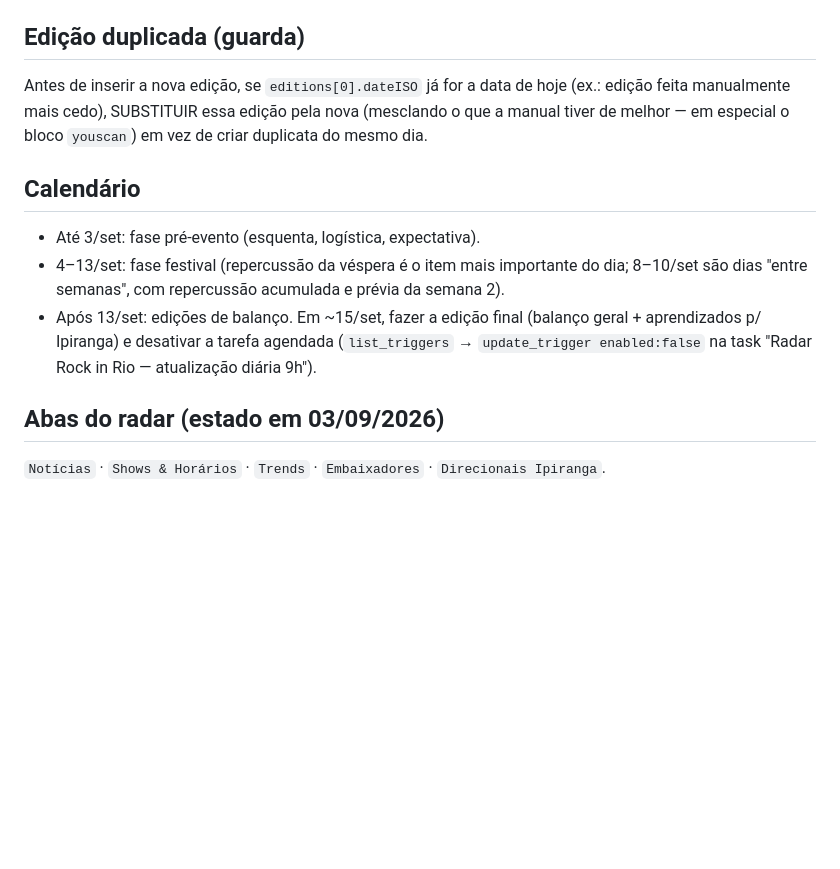
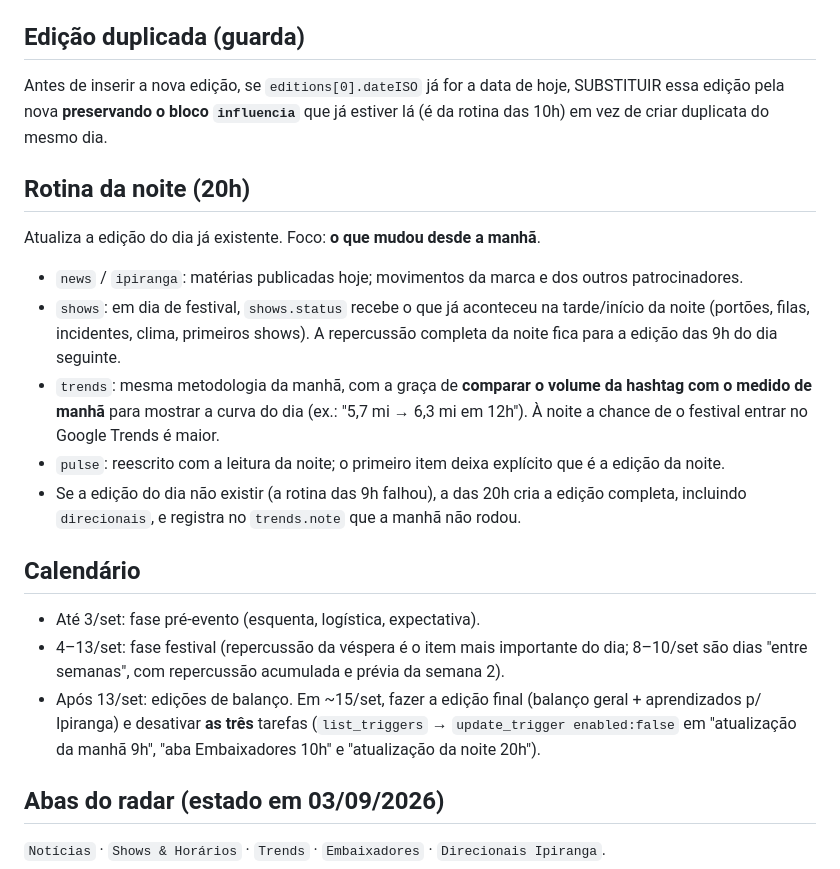
Before and after one commit to igormutato/radar-rock-in-rio, a Markdown page: RUNBOOK.md, the part around one of its changes. Drawn GitHub-style; blank space fills up the shorter version.

```diff
--- a/RUNBOOK.md
+++ b/RUNBOOK.md
@@ -41,13 +49,22 @@ Regras: nenhum número estimado; se uma fonte falhar, publicar a coluna com `sta
 
 ## Edição duplicada (guarda)
 
-Antes de inserir a nova edição, se `editions[0].dateISO` já for a data de hoje (ex.: edição feita manualmente mais cedo), SUBSTITUIR essa edição pela nova (mesclando o que a manual tiver de melhor — em especial o bloco `youscan`) em vez de criar duplicata do mesmo dia.
+Antes de inserir a nova edição, se `editions[0].dateISO` já for a data de hoje, SUBSTITUIR essa edição pela nova **preservando o bloco `influencia`** que já estiver lá (é da rotina das 10h) em vez de criar duplicata do mesmo dia.
+
+## Rotina da noite (20h)
+
+Atualiza a edição do dia já existente. Foco: **o que mudou desde a manhã**.
+- `news` / `ipiranga`: matérias publicadas hoje; movimentos da marca e dos outros patrocinadores.
+- `shows`: em dia de festival, `shows.status` recebe o que já aconteceu na tarde/início da noite (portões, filas, incidentes, clima, primeiros shows). A repercussão completa da noite fica para a edição das 9h do dia seguinte.
+- `trends`: mesma metodologia da manhã, com a graça de **comparar o volume da hashtag com o medido de manhã** para mostrar a curva do dia (ex.: "5,7 mi → 6,3 mi em 12h"). À noite a chance de o festival entrar no Google Trends é maior.
+- `pulse`: reescrito com a leitura da noite; o primeiro item deixa explícito que é a edição da noite.
+- Se a edição do dia não existir (a rotina das 9h falhou), a das 20h cria a edição completa, incluindo `direcionais`, e registra no `trends.note` que a manhã não rodou.
 
 ## Calendário
 
 - Até 3/set: fase pré-evento (esquenta, logística, expectativa).
 - 4–13/set: fase festival (repercussão da véspera é o item mais importante do dia; 8–10/set são dias "entre semanas", com repercussão acumulada e prévia da semana 2).
-- Após 13/set: edições de balanço. Em ~15/set, fazer a edição final (balanço geral + aprendizados p/ Ipiranga) e desativar a tarefa agendada (`list_triggers` → `update_trigger enabled:false` na task "Radar Rock in Rio — atualização diária 9h").
+- Após 13/set: edições de balanço. Em ~15/set, fazer a edição final (balanço geral + aprendizados p/ Ipiranga) e desativar **as três** tarefas (`list_triggers` → `update_trigger enabled:false` em "atualização da manhã 9h", "aba Embaixadores 10h" e "atualização da noite 20h").
 
 ## Abas do radar (estado em 03/09/2026)
 
```
Also changed, not shown: other parts of RUNBOOK.md (+12 -3 lines).
